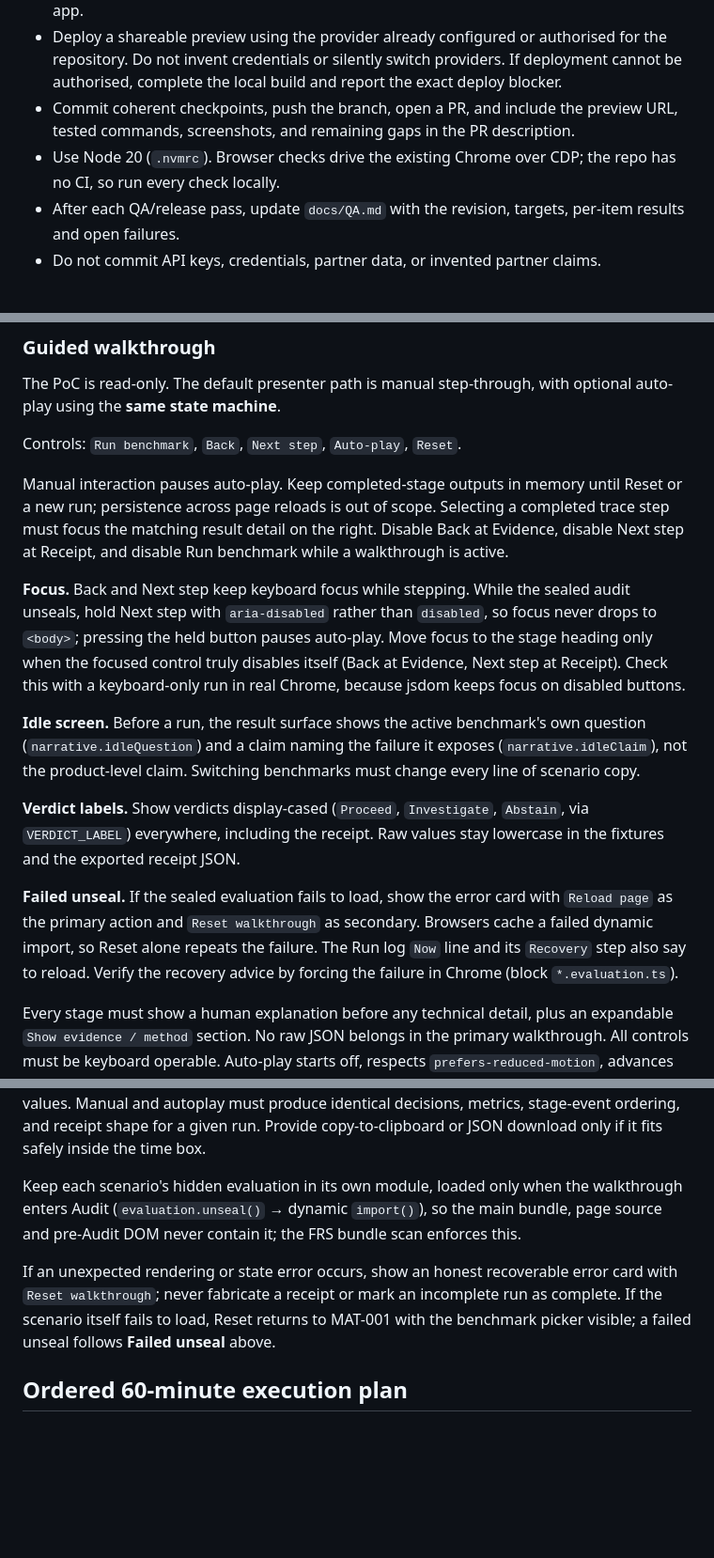
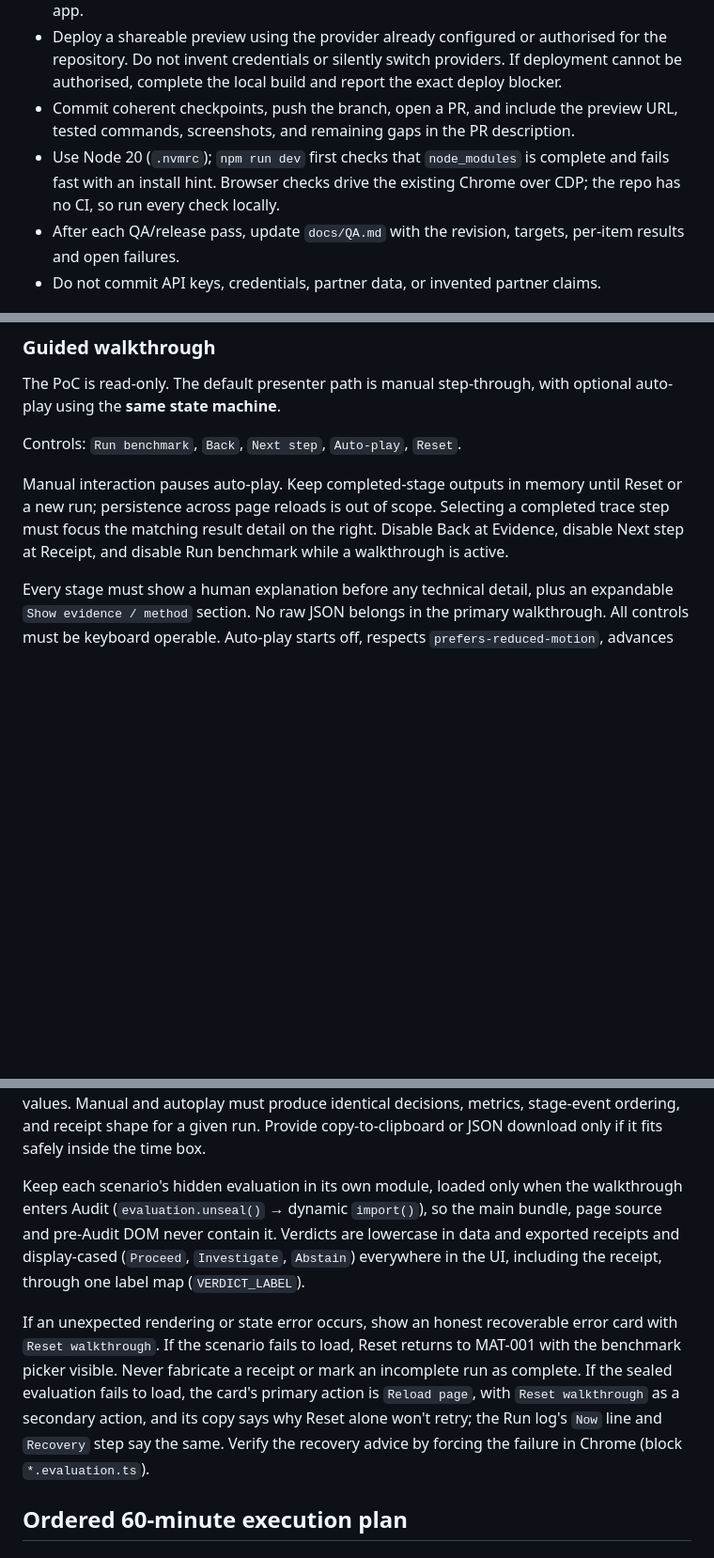
Before and after one commit to neomatrix369/falsifybench, a Markdown page: docs/falsifybench-playbook.md, 3 parts joined by grey strips. Shown at 94% size. Drawn GitHub-style; blank space fills up the shorter version.

Commit message:
docs(playbook): take main's copy, which already mirrors the saved playbook
Co-Authored-By: Devin AI <158243242+devin-ai-integration[bot]@users.noreply.github.com>

```diff
--- a/docs/falsifybench-playbook.md
+++ b/docs/falsifybench-playbook.md
@@ -18,7 +18,7 @@ The first runnable case is a materials-reliability release decision. The app mus
 - If there is no usable application foundation, create a Vite + React + TypeScript + Tailwind app.
 - Deploy a shareable preview using the provider already configured or authorised for the repository. Do not invent credentials or silently switch providers. If deployment cannot be authorised, complete the local build and report the exact deploy blocker.
 - Commit coherent checkpoints, push the branch, open a PR, and include the preview URL, tested commands, screenshots, and remaining gaps in the PR description.
-- Use Node 20 (`.nvmrc`). Browser checks drive the existing Chrome over CDP; the repo has no CI, so run every check locally.
+- Use Node 20 (`.nvmrc`); `npm run dev` first checks that `node_modules` is complete and fails fast with an install hint. Browser checks drive the existing Chrome over CDP; the repo has no CI, so run every check locally.
 - After each QA/release pass, update `docs/QA.md` with the revision, targets, per-item results and open failures.
 - Do not commit API keys, credentials, partner data, or invented partner claims.
 
@@ -92,13 +92,5 @@ Controls: `Run benchmark`, `Back`, `Next step`, `Auto-play`, `Reset`.
 
 Manual interaction pauses auto-play. Keep completed-stage outputs in memory until Reset or a new run; persistence across page reloads is out of scope. Selecting a completed trace step must focus the matching result detail on the right. Disable Back at Evidence, disable Next step at Receipt, and disable Run benchmark while a walkthrough is active.
 
-**Focus.** Back and Next step keep keyboard focus while stepping. While the sealed audit unseals, hold Next step with `aria-disabled` rather than `disabled`, so focus never drops to `<body>`; pressing the held button pauses auto-play. Move focus to the stage heading only when the focused control truly disables itself (Back at Evidence, Next step at Receipt). Check this with a keyboard-only run in real Chrome, because jsdom keeps focus on disabled buttons.
-
-**Idle screen.** Before a run, the result surface shows the active benchmark's own question (`narrative.idleQuestion`) and a claim naming the failure it exposes (`narrative.idleClaim`), not the product-level claim. Switching benchmarks must change every line of scenario copy.
-
-**Verdict labels.** Show verdicts display-cased (`Proceed`, `Investigate`, `Abstain`, via `VERDICT_LABEL`) everywhere, including the receipt. Raw values stay lowercase in the fixtures and the exported receipt JSON.
-
-**Failed unseal.** If the sealed evaluation fails to load, show the error card with `Reload page` as the primary action and `Reset walkthrough` as secondary. Browsers cache a failed dynamic import, so Reset alone repeats the failure. The Run log `Now` line and its `Recovery` step also say to reload. Verify the recovery advice by forcing the failure in Chrome (block `*.evaluation.ts`).
-
 Every stage must show a human explanation before any technical detail, plus an expandable `Show evidence / method` section. No raw JSON belongs in the primary walkthrough. All controls must be keyboard operable. Auto-play starts off, respects `prefers-reduced-motion`, advances one stage every 3 seconds, stops after Receipt, and stops immediately when a presenter navigates manually.
 
@@ -313,9 +307,9 @@ The future partner adapter must reject an item without source metadata or proven
 
 Each receipt must include mode, provenance, scenario ID/version, rubric version, run ID, timestamp, five ordered stage events, agent labels, all five evidence IDs, baseline score, guarded score, and delta. Inject a clock and run-ID factory into receipt creation; tests use fixed values. Manual and autoplay must produce identical decisions, metrics, stage-event ordering, and receipt shape for a given run. Provide copy-to-clipboard or JSON download only if it fits safely inside the time box.
 
-Keep each scenario's hidden evaluation in its own module, loaded only when the walkthrough enters Audit (`evaluation.unseal()` → dynamic `import()`), so the main bundle, page source and pre-Audit DOM never contain it; the FRS bundle scan enforces this.
+Keep each scenario's hidden evaluation in its own module, loaded only when the walkthrough enters Audit (`evaluation.unseal()` → dynamic `import()`), so the main bundle, page source and pre-Audit DOM never contain it. Verdicts are lowercase in data and exported receipts and display-cased (`Proceed`, `Investigate`, `Abstain`) everywhere in the UI, including the receipt, through one label map (`VERDICT_LABEL`).
 
-If an unexpected rendering or state error occurs, show an honest recoverable error card with `Reset walkthrough`; never fabricate a receipt or mark an incomplete run as complete. If the scenario itself fails to load, Reset returns to MAT-001 with the benchmark picker visible; a failed unseal follows **Failed unseal** above.
+If an unexpected rendering or state error occurs, show an honest recoverable error card with `Reset walkthrough`. If the scenario fails to load, Reset returns to MAT-001 with the benchmark picker visible. Never fabricate a receipt or mark an incomplete run as complete. If the sealed evaluation fails to load, the card's primary action is `Reload page`, with `Reset walkthrough` as a secondary action, and its copy says why Reset alone won't retry; the Run log's `Now` line and `Recovery` step say the same. Verify the recovery advice by forcing the failure in Chrome (block `*.evaluation.ts`).
 
 ## Ordered 60-minute execution plan
 
```
Also changed, not shown: other parts of docs/falsifybench-playbook.md (+4 -2 lines).
